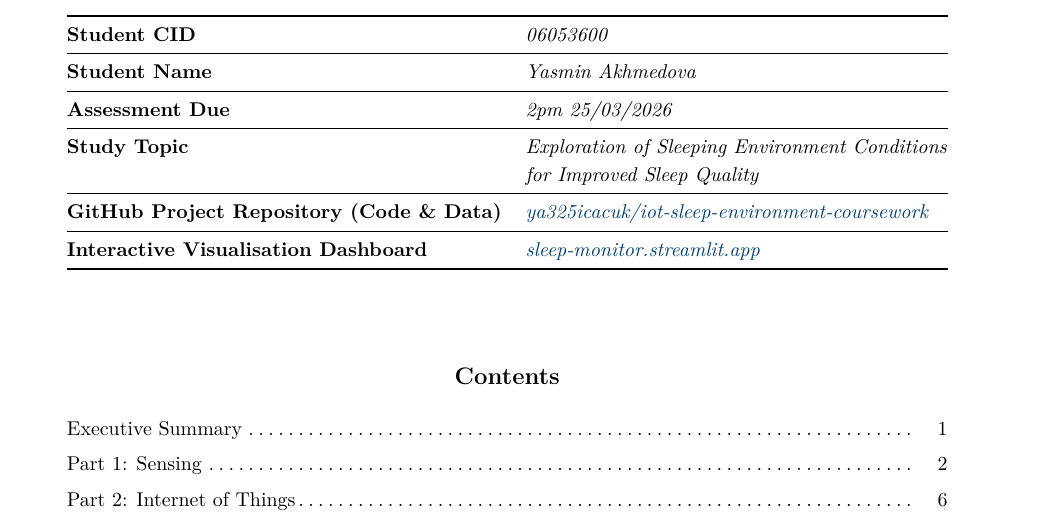
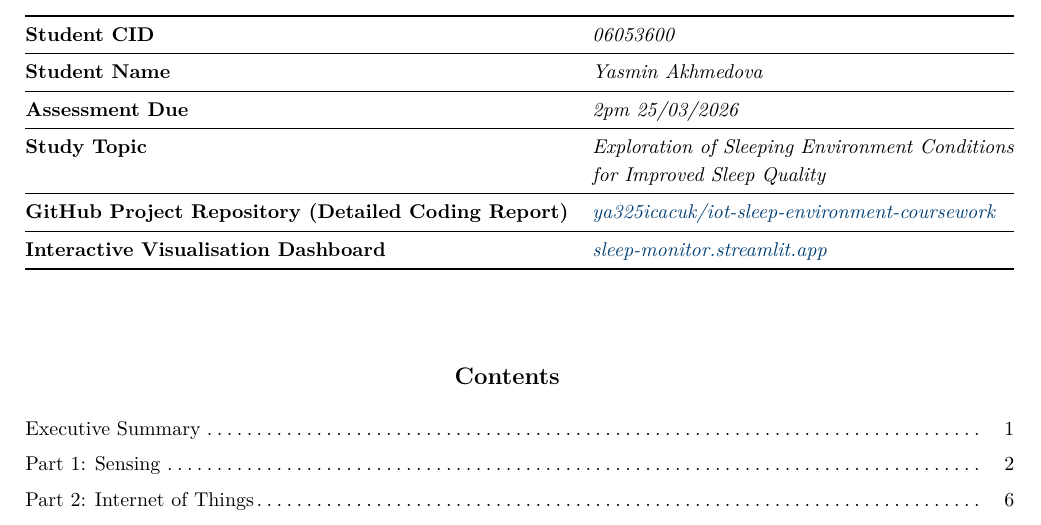
Before and after one commit to ya325icacuk/iot-sleep-environment-coursework, a LaTeX document (report/main.tex): part of page 1 of 20, cut so that both start at the same text. Compiled offline with pdfLaTeX.

Commit message:
Rename GitHub row to Detailed Coding Report

```diff
--- a/report/main.tex
+++ b/report/main.tex
@@ -84,7 +84,7 @@ Assessment Due & \textit{2pm 25/03/2026} \\
 Study Topic & \textit{Exploration of Sleeping Environment Conditions} \\
             & \textit{for Improved Sleep Quality} \\
 \midrule
-GitHub Project Repository (Code \& Data) & \textit{\href{https://github.com/ya325icacuk/iot-sleep-environment-coursework}{ya325icacuk/iot-sleep-environment-coursework}} \\
+GitHub Project Repository (Detailed Coding Report) & \textit{\href{https://github.com/ya325icacuk/iot-sleep-environment-coursework}{ya325icacuk/iot-sleep-environment-coursework}} \\
 \midrule
 Interactive Visualisation Dashboard & \textit{\href{https://sleep-monitor.streamlit.app}{sleep-monitor.streamlit.app}} \\
 \bottomrule
```
